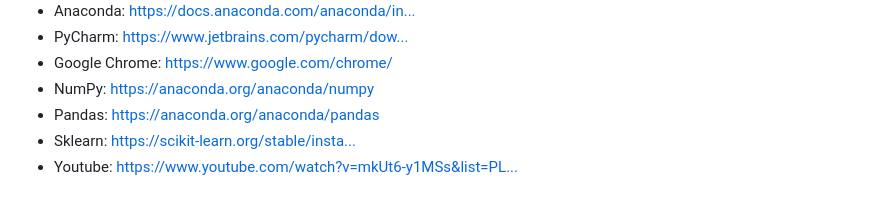
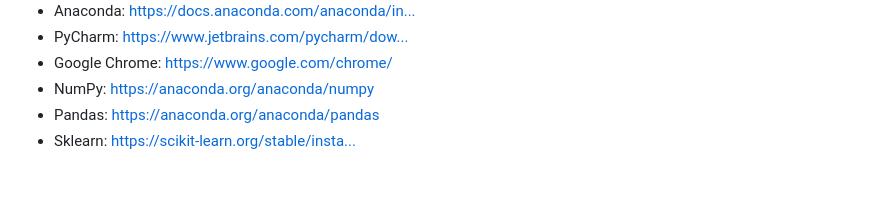
Before and after one commit to gowebUSA/HousePricePrediction, a Markdown page: README.md, the part around the change. Drawn GitHub-style.

```diff
--- a/README.md
+++ b/README.md
@@ -74,4 +74,3 @@ The Django project on the House Price Prediction System utilizes essential compo
 - NumPy: https://anaconda.org/anaconda/numpy
 - Pandas: https://anaconda.org/anaconda/pandas
 - Sklearn: [https://scikit-learn.org/stable/insta...](https://scikit-learn.org/stable/install.html)
-- Youtube: [https://www.youtube.com/watch?v=mkUt6-y1MSs&list=PL...](https://www.youtube.com/watch?v=mkUt6-y1MSs&list=PL-QRwhZe4lltW73TjetSj_ppKyddWs4W6)
```
